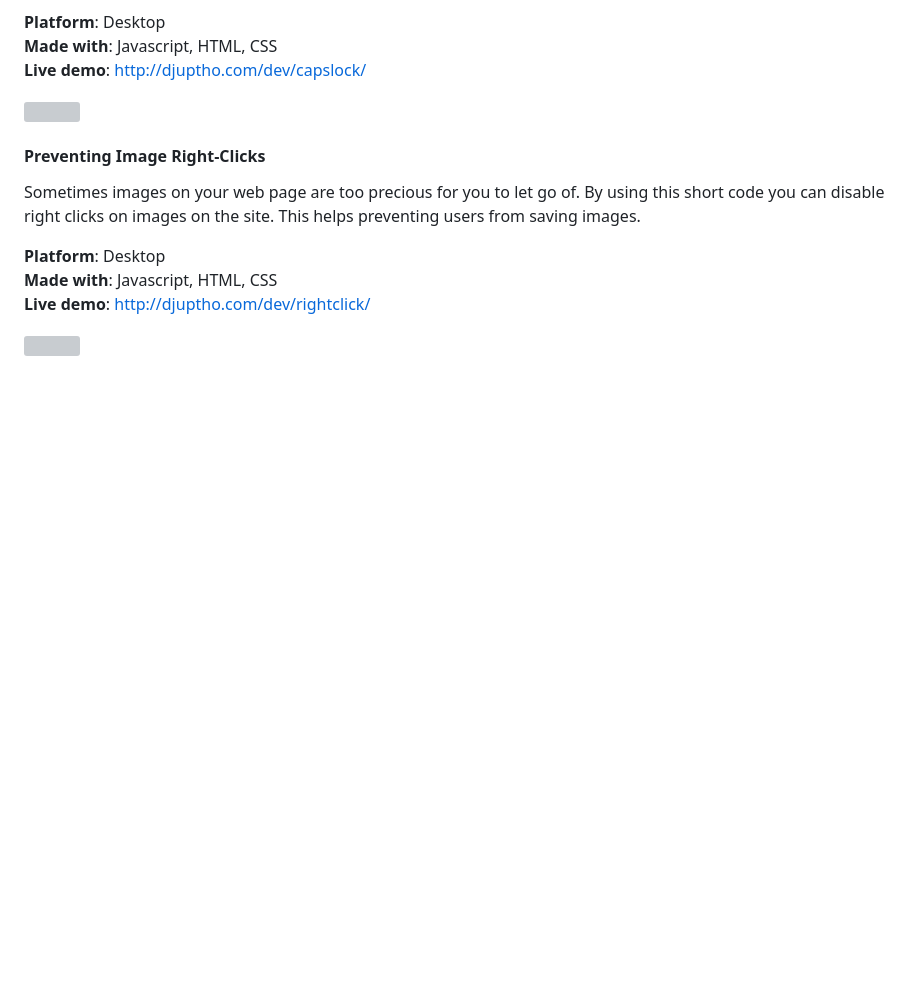
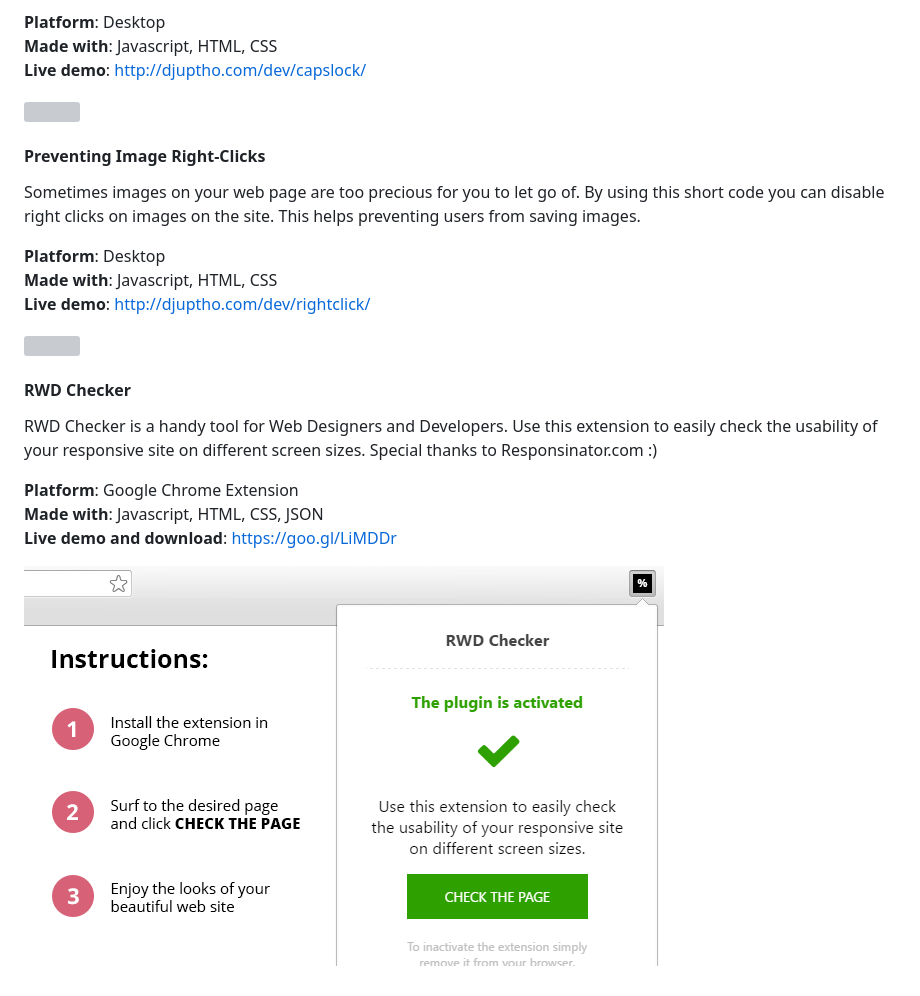
Before and after one commit to djuptho/dev_portfolio, a Markdown page: README.md, the part around the change. Drawn GitHub-style; pictures changed too: resources/rwd_promo.png (added); blank space fills up the shorter version; grey boxes are pictures that could not be loaded.

Commit message:
First version of RWD Extension

```diff
--- a/README.md
+++ b/README.md
@@ -148,5 +148,15 @@ Sometimes images on your web page are too precious for you to let go of. By usin
 
 ![](https://github.com/djuptho/dev_portfolio/blob/master/resources/rightclick.jpg)
 
+#### RWD Checker
+
+RWD Checker is a handy tool for Web Designers and Developers. Use this extension to easily check the usability of your responsive site on different screen sizes. Special thanks to Responsinator.com :)
+
+**Platform**: Google Chrome Extension
+**Made with**: Javascript, HTML, CSS, JSON
+**Live demo and download**: https://goo.gl/LiMDDr
+
+![](https://github.com/djuptho/dev_portfolio/blob/master/resources/rwd_promo.png)
+
 [my]: <http://djuptho.com>
 [The MIT License (MIT)]: <http://choosealicense.com/licenses/mit/>
```
Also changed, not shown: resources/screenshot.png (added), rwd_extension/checkbox.png (added), rwd_extension/icon.png (added), rwd_extension/icon_128.png (added), rwd_extension/promo_440.png (added), 4 other files.
